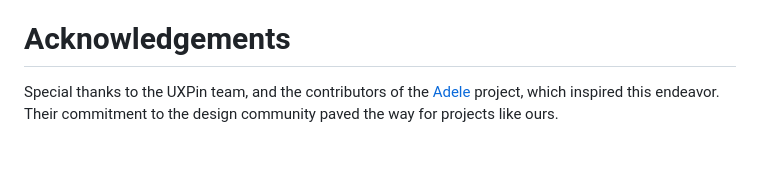
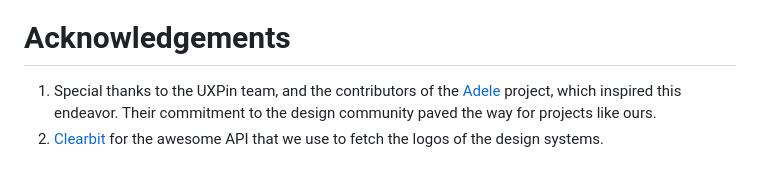
Before and after one commit to Design-System-Cookbooks/design-systems, a Markdown page: README.md, the part around one of its changes. Drawn GitHub-style.

Commit message:
:memo: minor doc tweaks

```diff
--- a/README.md
+++ b/README.md
@@ -61,4 +61,5 @@ This project was born from a desire to centralize and democratize design system
 
 # Acknowledgements
 
-Special thanks to the UXPin team, and the contributors of the [Adele](https://github.com/UXPin/adele) project, which inspired this endeavor. Their commitment to the design community paved the way for projects like ours.
+1. Special thanks to the UXPin team, and the contributors of the [Adele](https://github.com/UXPin/adele) project, which inspired this endeavor. Their commitment to the design community paved the way for projects like ours.
+2. [Clearbit](https://clearbit.com/) for the awesome API that we use to fetch the logos of the design systems.
```
Also changed, not shown: other parts of README.md (+1 -1 lines).
